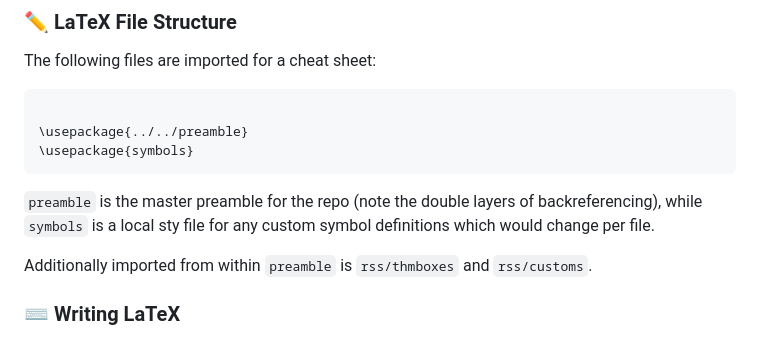
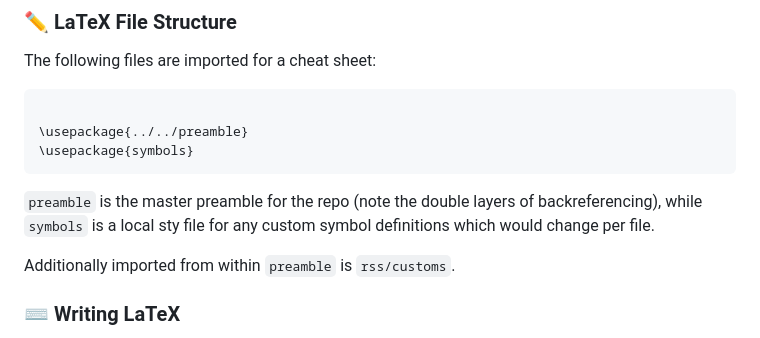
Before and after one commit to leon0241/leon-latex-notes, a Markdown page: README.md, the part around the change. Drawn GitHub-style.

Commit message:
Fixed error

```diff
--- a/README.md
+++ b/README.md
@@ -60,7 +60,7 @@ The following files are imported for a cheat sheet:
 
 `preamble` is the master preamble for the repo (note the double layers of backreferencing), while `symbols` is a local sty file for any custom symbol definitions which would change per file.
 
-Additionally imported from within `preamble` is `rss/thmboxes` and `rss/customs`.
+Additionally imported from within `preamble` is `rss/customs`.
 
 ### ⌨️ Writing LaTeX
 
```
